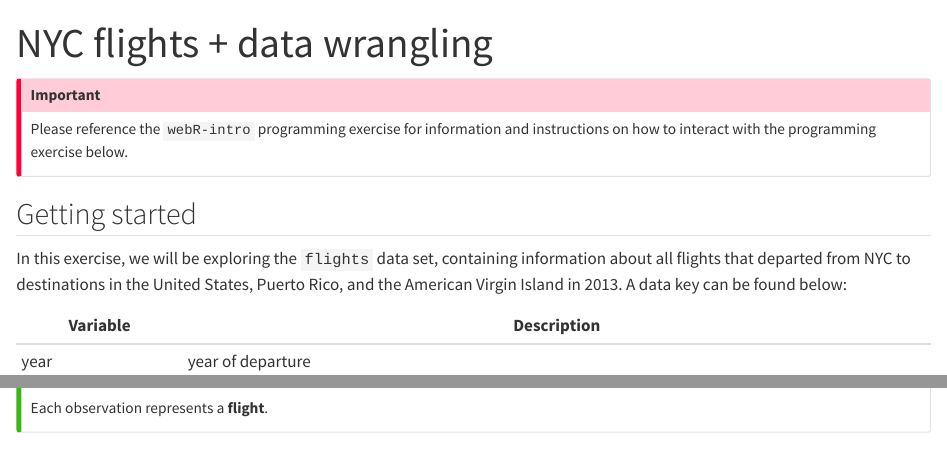
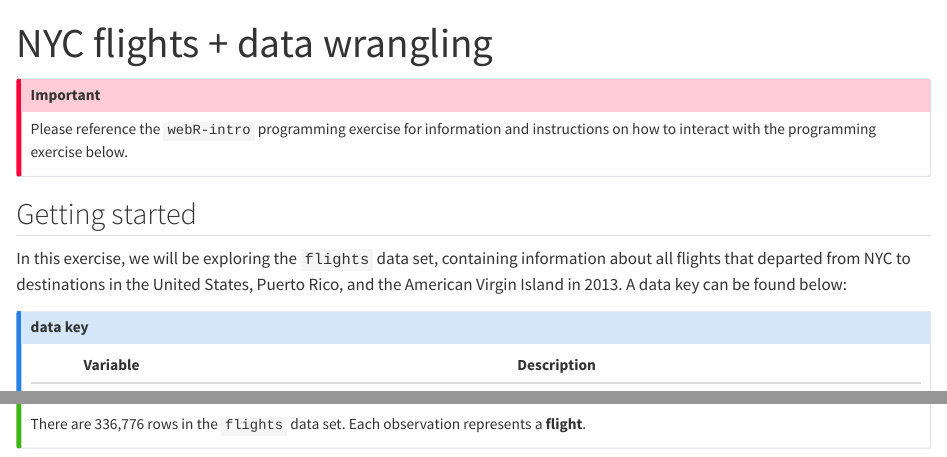
Before and after one commit to data-science-with-r/data-tidying-import, a Quarto document (exercises/programming-1.qmd): the page in a window 1100 px wide, from its top, and a second part further down, joined at a grey line. Rendered offline with R 4.5, knitr and Pandoc in place of Quarto, with nearby package versions; some code elsewhere in the file could not run offline.

Commit message:
make data key callout

````diff
--- a/exercises/programming-1.qmd
+++ b/exercises/programming-1.qmd
@@ -13,6 +13,9 @@ Please reference the `webR-intro` programming exercise for information and instr
 ## Getting started
 
 In this exercise, we will be exploring the `flights` data set, containing information about all flights that departed from NYC to destinations in the United States, Puerto Rico, and the American Virgin Island in 2013. A data key can be found below:
+
+::: {.callout-note collapse="true"}
+## data key
 
 | Variable       | Description                                                            |
 |----------------|------------------------------------------------------------------------|
@@ -76,7 +79,7 @@ Before we begin, use `glimpse` to report how many rows the `flights` data frame
 glimpse(flights)
 ```
 
-Each observation represents a **flight**.
+There are 336,776 rows in the `flights` data set. Each observation represents a **flight**.
 :::
 
 {{< include _reflection_question.qmd >}}
````
Also changed, not shown: exercises/programming-1.html, exercises/programming-1.qmd (2 more changed lines).
